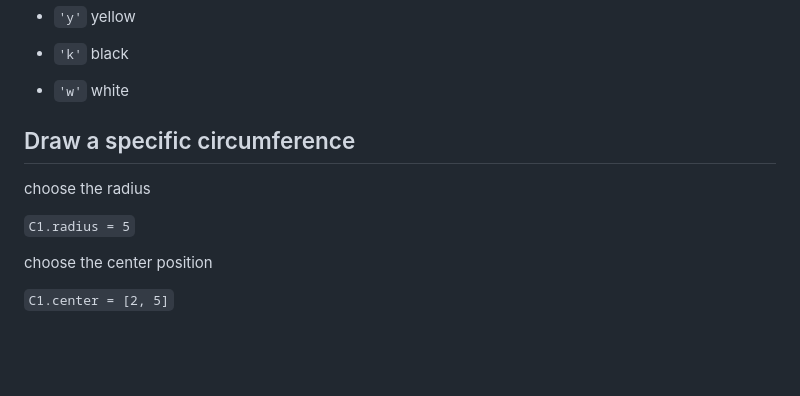
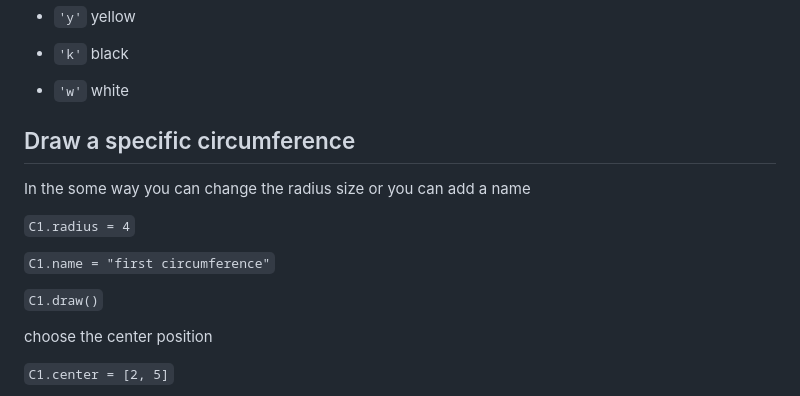
Before and after one commit to stefanovic80/geompy, a Markdown page: README.md, the part around the change printed below. Drawn GitHub-style; blank space fills up the shorter version.

```diff
--- a/README.md
+++ b/README.md
@@ -92,13 +103,18 @@ according with matplotlib library, you can choose the color you like more from t
 - ``'w'``          white
 
 
-
 ## Draw a specific circumference
 
+In the some way you can change the radius size or you can add a name
 
-choose the radius
 
-`C1.radius = 5`
+`C1.radius = 4`
+
+`C1.name = "first circumference"`
+
+`C1.draw()`
+
+
 
 choose the center position
 
```
Also changed, not shown: other parts of README.md (+14 -3 lines), pictures/changeColor.png (added), pictures/print_C1_screenshot.png (added).
